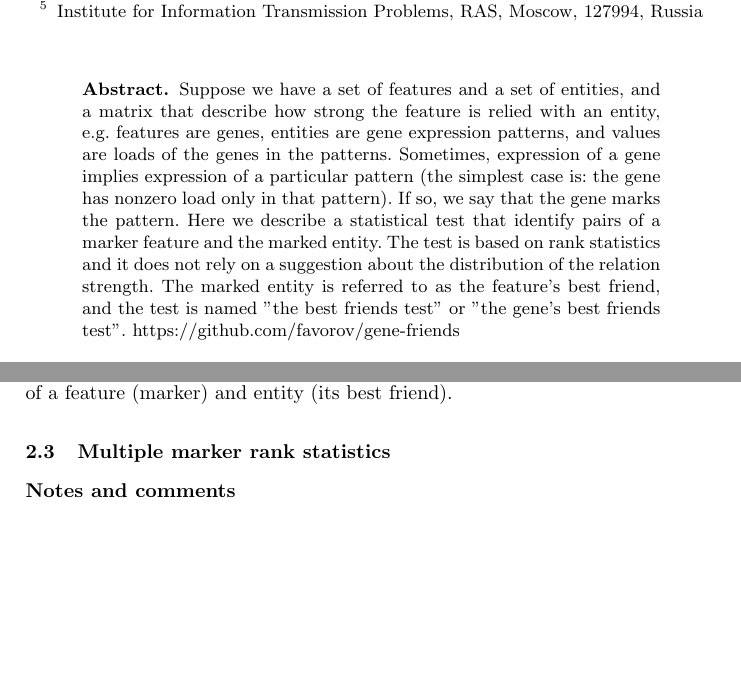
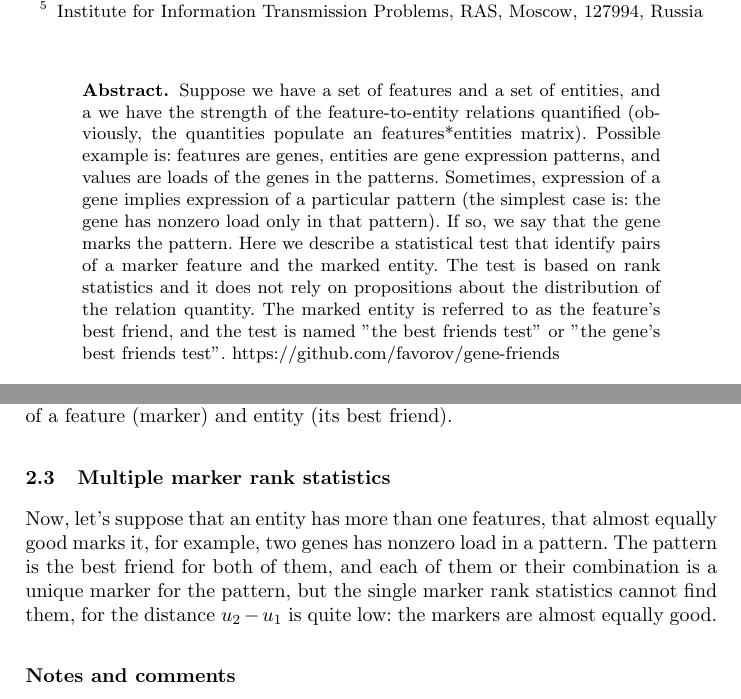
Before and after one commit to favorov/gene-friends-manuscript, a LaTeX thesis (gene-best-friends-manuscript.tex): two parts of pages 1 and 3 of 5, joined at a grey line, cut so that both start at the same text, the shorter picture padded with empty space. Compiled offline with pdfLaTeX.

Commit message:
started Multiple marker rank statistics

```diff
--- a/gene-best-friends-manuscript.tex
+++ b/gene-best-friends-manuscript.tex
@@ -45,7 +45,7 @@ Institute for Information Transmission Problems, RAS, Moscow, 127994, Russia
 \maketitle              % typeset the title of the contribution
 
 \begin{abstract}
-Suppose we have a set of features and a set of entities, and a matrix that describe how strong the feature is relied with an entity, e.g. features are genes, entities are gene expression patterns, and values are loads of the genes in the patterns. Sometimes, expression of a gene implies expression of a particular pattern (the simplest case is: the gene has nonzero load only in that pattern). If so, we say that the gene marks the pattern. Here we describe a statistical test that identify pairs of a marker feature and the marked entity. The test is based on rank statistics and it does not rely on a suggestion about the distribution of the relation strength. The marked entity is referred to as the feature's best friend, and the test is named "the best friends test" or "the gene's best friends test". \url{https://github.com/favorov/gene-friends}
+Suppose we have a set of features and a set of entities, and a we have the strength of the feature-to-entity relations quantified (obviously, the quantities populate an features*entities matrix). Possible example is: features are genes, entities are gene expression patterns, and values are loads of the genes in the patterns. Sometimes, expression of a gene implies expression of a particular pattern (the simplest case is: the gene has nonzero load only in that pattern). If so, we say that the gene marks the pattern. Here we describe a statistical test that identify pairs of a marker feature and the marked entity. The test is based on rank statistics and it does not rely on propositions about the distribution of the relation quantity. The marked entity is referred to as the feature's best friend, and the test is named "the best friends test" or "the gene's best friends test". \url{https://github.com/favorov/gene-friends}
 \keywords{gene's best friends, specific gene regulation, pattern marker, rank statistics, marker feature, marked entity}
 \end{abstract}
 %
@@ -81,6 +81,7 @@ see eq. \ref{eq:p_1} for details.
 After the correction this p-value for multiple hypothesis testing (each feature provides its own null hypothesis), we identify the statistically significant pairs of a feature (marker) and entity (its best friend).
 
 \subsection{Multiple marker rank statistics}
+Now, let's suppose that an entity has more than one features, that almost equally good marks it, for example, two genes has nonzero load in a pattern. The pattern is the best friend for both of them, and each of them or their combination is a unique marker for the pattern, but the single marker rank statistics cannot find them, for the distance $u_2-u_1$ is quite low: the markers are almost equally good.
 
 \subsection*{Notes and comments}
 
```
